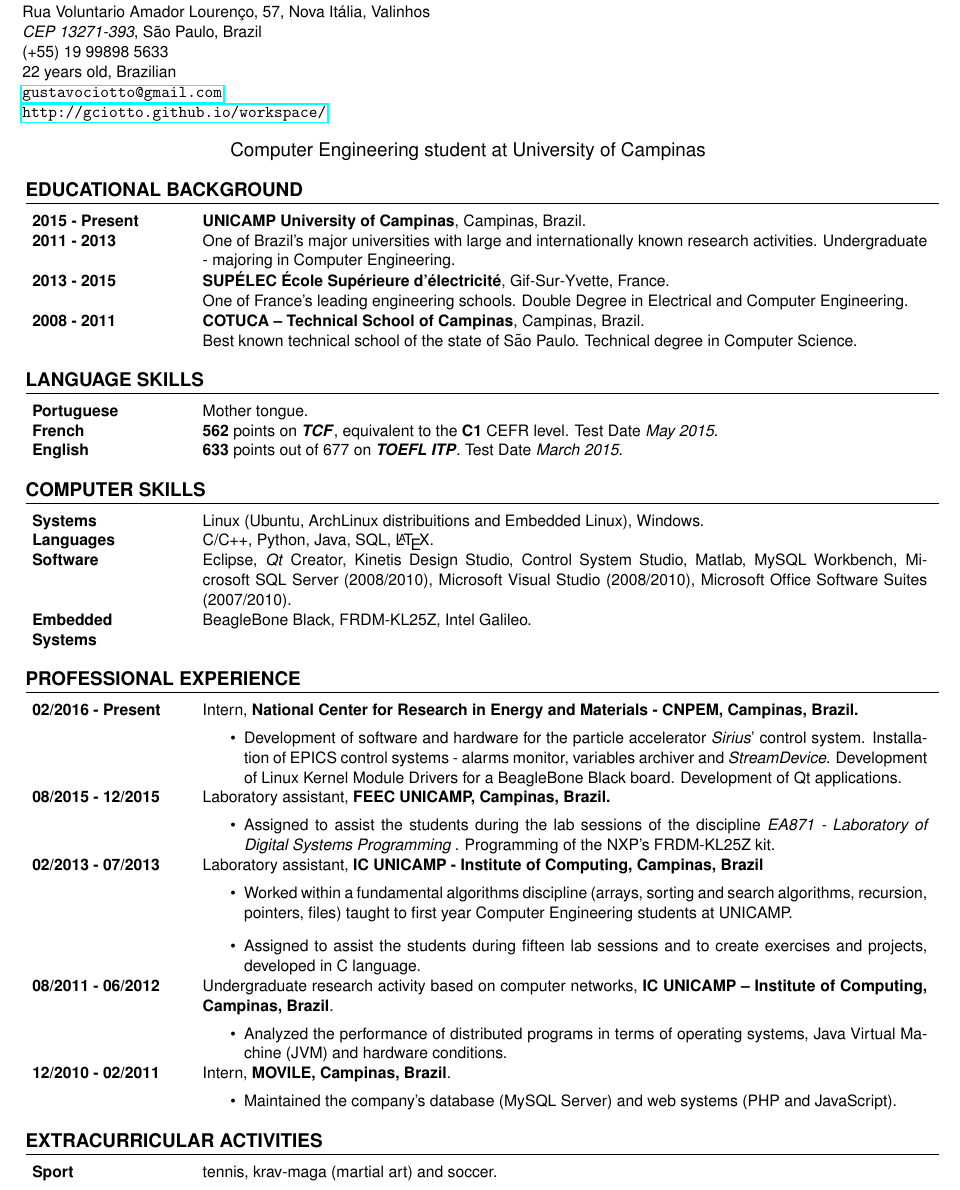
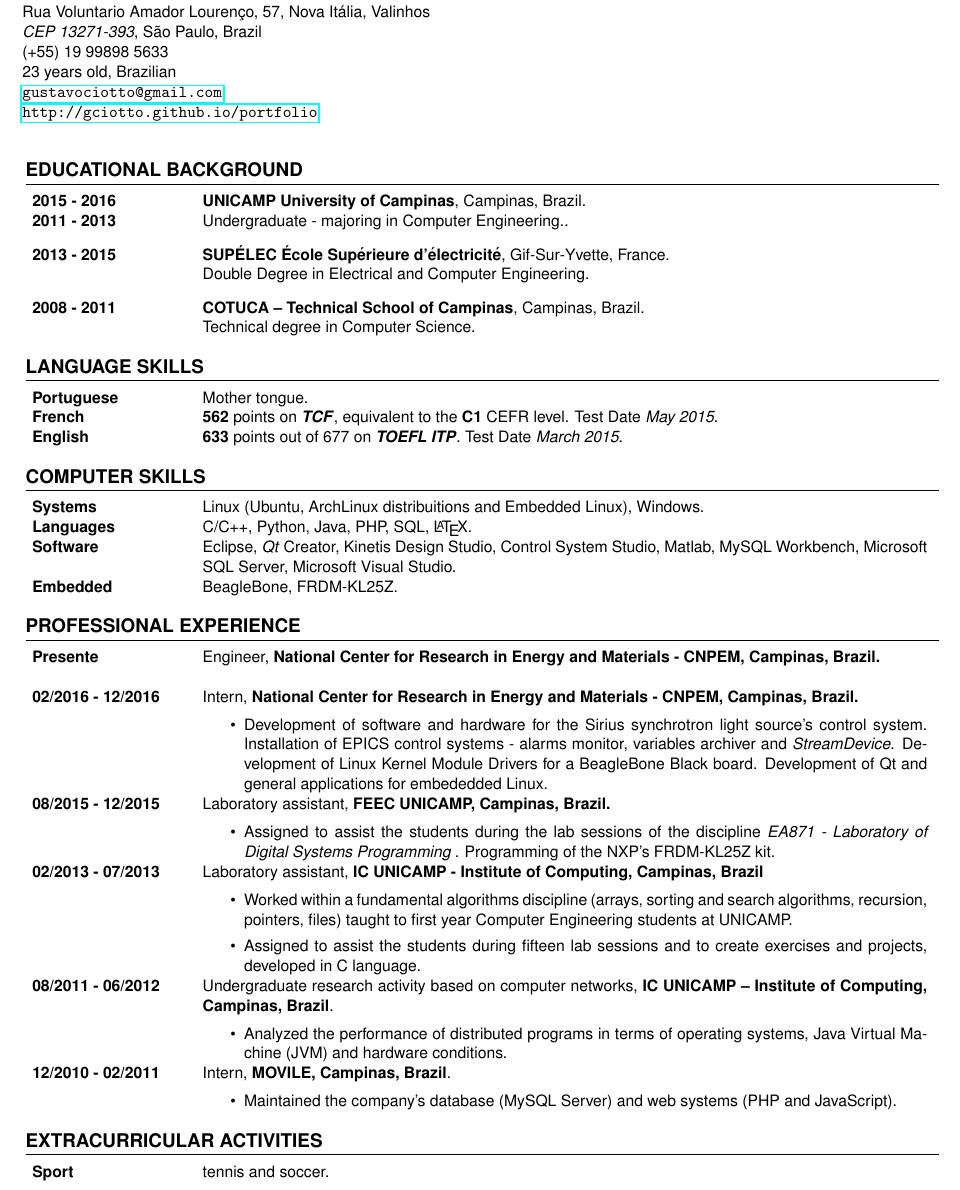
Before and after one commit to gciotto/resumes, a LaTeX CV (english/cv.tex): part of the page, cut so that both start at the same text. Compiled offline with pdfLaTeX.

Commit message:
some updates

```diff
--- a/english/cv.tex
+++ b/english/cv.tex
@@ -55,18 +55,14 @@
 
 (+55) 19 99898 5633
 
-22 years old, Brazilian
+23 years old, Brazilian
 
 \url{gustavociotto@gmail.com}
 
-\url{http://gciotto.github.io/workspace/}\\*
+\url{http://gciotto.github.io/portfolio}\\*
 %======== ADRESSE ===============%
 
-{\centerline {\large Computer Engineering student at University of Campinas}}
-
-% {\centerline {Applying for a 6 to 12-month internship at ED\&F Man Capital
-% Markets, starting from January 2016} }
-
+%{\centerline {\large Computer Engineering student at University of Campinas}}
 
 
 %======== FORMATION ===============%
@@ -74,24 +70,21 @@
 
 \begin{tabular}{p{.16\textwidth} p{.77\textwidth}}
 
- \textbf{2015 - Present} & \textbf{UNICAMP University of
+ \textbf{2015 - 2016} & \textbf{UNICAMP University of
  Campinas}, Campinas, Brazil.
  \\
- \textbf{2011 - 2013} & One of Brazil’s major universities with large and
- internationally known research activities. Undergraduate -  majoring in
- Computer Engineering.
+ \textbf{2011 - 2013} & Undergraduate -  majoring in
+ Computer Engineering..\vspace{8pt}
  \\
 
  \textbf{2013 - 2015} & \textbf{SUPÉLEC  École Supérieure d'électricité},
  Gif-Sur-Yvette, France. \\
- & One of France's leading engineering schools. Double Degree
- in Electrical and Computer Engineering. \\
+ & Double Degree in Electrical and Computer Engineering. \vspace{8pt}\\
 
 
  \textbf{2008 - 2011} & \textbf{COTUCA – Technical School of Campinas},
  Campinas, Brazil. \\
- & Best known technical school of the state of São Paulo. Technical degree in
- Computer Science.  \\
+ & Technical degree in Computer Science. \\
 \end{tabular}
 
 %======== FORMATION ===============%
@@ -126,15 +119,14 @@
  Windows.
  \\
 
- \textbf{Languages} & C/C++, Python, Java, SQL, \LaTeX.
+ \textbf{Languages} & C/C++, Python, Java, PHP, SQL, \LaTeX.
  \\
 
  \textbf{Software} & Eclipse, \textit{Qt} Creator, Kinetis Design Studio,
- Control System Studio, Matlab, MySQL Workbench, Microsoft SQL Server (2008/2010), Microsoft
- Visual Studio (2008/2010),  Microsoft Office Software Suites (2007/2010).\\
+ Control System Studio, Matlab, MySQL Workbench, Microsoft SQL Server, Microsoft
+ Visual Studio.\\
 
-  \textbf{Embedded \newline Systems} & BeagleBone Black, FRDM-KL25Z,
-  Intel Galileo. \\
+  \textbf{Embedded} & BeagleBone, FRDM-KL25Z. \\
 \end{tabular}
 
 %======== COMPETENCES ===============%
@@ -144,15 +136,23 @@
 
 \begin{tabular}{p{.16\textwidth} p{.77\textwidth}}
 
-\textbf{02/2016 - Present}  & Intern, \textbf{National Center for Research in Energy and
-Materials - CNPEM, Campinas, Brazil.}
+\textbf{Presente}  & Engineer, \textbf{National Center for Research in
+Energy and Materials - CNPEM, Campinas, Brazil.}
+\\
+& \vspace{-12pt}
+\\
+
+\textbf{02/2016 - 12/2016}  & Intern, \textbf{National Center for Research in
+Energy and Materials - CNPEM, Campinas, Brazil.}
  \\
   & \vspace{-12pt}
   \begin{itemize}
-    \item Development of software and hardware for the particle accelerator
-    \textit{Sirius}' control system. Installation of EPICS control
-    systems - alarms monitor, variables archiver and \textit{StreamDevice}.
-    Development of Linux Kernel Module Drivers for a BeagleBone Black board. Development of Qt applications.
+    \item Development of software and hardware for the Sirius synchrotron light
+    source's control system. Installation of EPICS
+    control systems - alarms monitor, variables archiver and \textit{StreamDevice}.
+    Development of Linux Kernel Module Drivers for a BeagleBone Black board.
+    Development of Qt and general applications for
+    embededded Linux.
 
 	\end{itemize}\\
 
@@ -180,8 +180,7 @@
  & \vspace{-12pt}
 	 \begin {itemize}
 	   	\item Worked within a fundamental algorithms discipline (arrays, sorting and search algorithms, recursion, pointers, files)
-	 taught to first year Computer Engineering students at UNICAMP.
-
+	 taught to first year Computer Engineering students at UNICAMP. \vspace{-4pt}
 	 	\item Assigned to assist the students during fifteen lab sessions and to
 	 create exercises and projects, developed in C language.
 	 \end{itemize} \\
@@ -214,7 +213,7 @@
 
 \begin{tabular}{p{.16\textwidth} p{.77\textwidth}}
 
-\textbf{Sport} & tennis, krav-maga (martial art) and soccer. \\
+\textbf{Sport} & tennis and soccer. \\
 
 \end{tabular}
 
```
Also changed, not shown: english/CV English - Gustavo CIOTTO PINTON.pdf (deleted), english/cv.pdf (added), portugues/CV_CIOTTO PINTON Gustavo.pdf (deleted).
